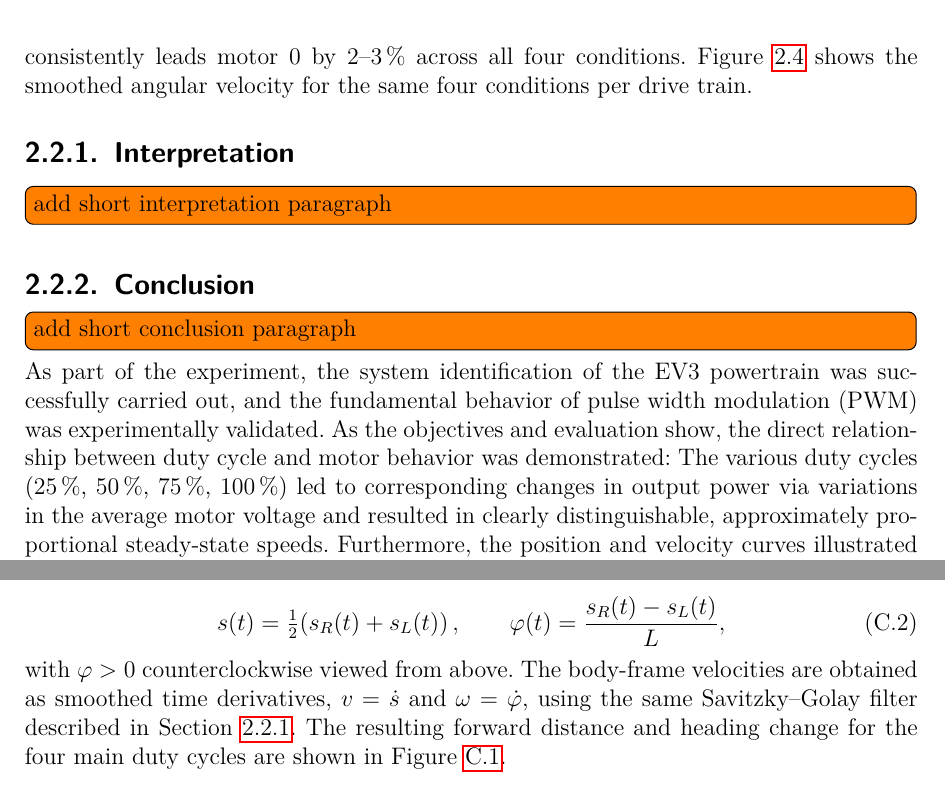
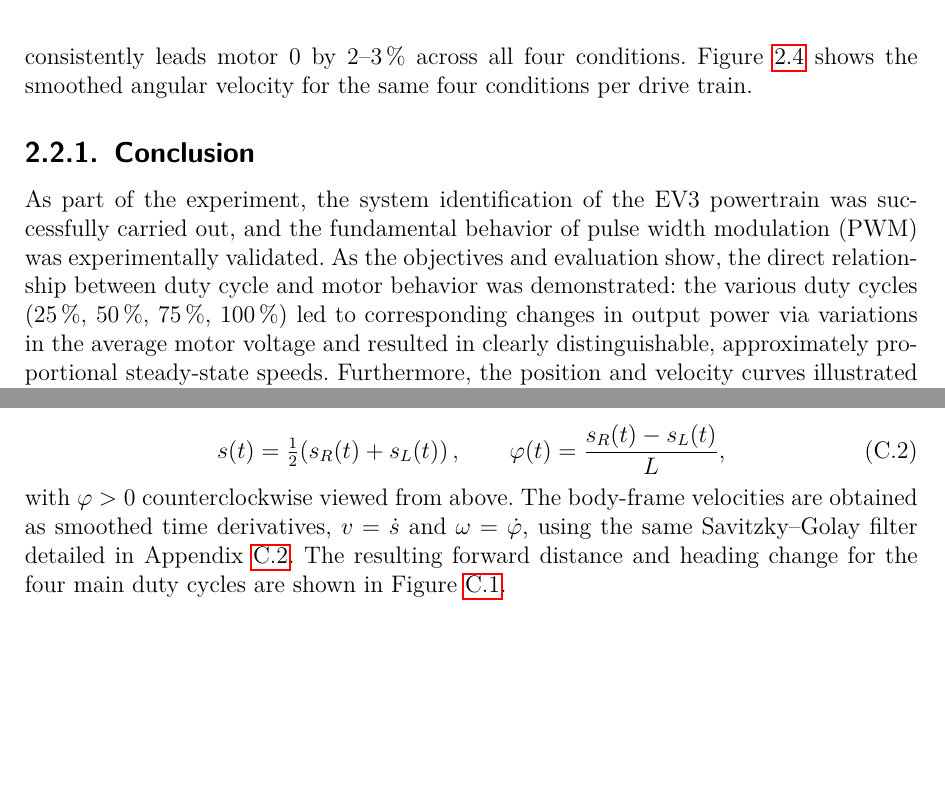
Before and after one commit to janisgra/RTP-T3-SoSe2026, a LaTeX thesis (01_RTP-Ausarbeitung/RTP-T3_main.tex): two parts of pages 13 and 20 of 24, joined at a grey line, cut so that both start at the same text, the shorter picture padded with empty space. Compiled offline with pdfLaTeX.

Commit message:
Refactor conclusion section and update references in RTP-T3_main.tex

```diff
--- a/01_RTP-Ausarbeitung/RTP-T3_main.tex
+++ b/01_RTP-Ausarbeitung/RTP-T3_main.tex
@@ -288,15 +288,9 @@ Time/ms;QEI1/steps;QEI2/steps;d/cm;Mot0/%
             \end{figure}
 
 
-
-            \subsection{Interpretation}\label{sec:Interpretation}
-            \todo[inline]{add short interpretation paragraph}
-
             \subsection{Conclusion}\label{sec:Conclusion}
 
-            \todo[inline]{add short conclusion paragraph}
-
-            As part of the experiment, the system identification of the EV3 powertrain was successfully carried out, and the fundamental behavior of pulse width modulation (PWM) was experimentally validated. As the objectives and evaluation show, the direct relationship between duty cycle and motor behavior was demonstrated: The various duty cycles (\SI{25}{\percent}, \SI{50}{\percent}, \SI{75}{\percent}, \SI{100}{\percent}) led to corresponding changes in output power via variations in the average motor voltage and resulted in clearly distinguishable, approximately proportional steady-state speeds. Furthermore, the position and velocity curves illustrated the real physical influences on the system. The observed asymmetry between the left and right motors, which led to a left drift, could be attributed to hardware tolerances. Despite occasional discontinuities in data acquisition (see QEI artifact during the \SI{25}{\percent} measurement), the smoothed step responses provide a valid data basis.
+            As part of the experiment, the system identification of the EV3 powertrain was successfully carried out, and the fundamental behavior of pulse width modulation (PWM) was experimentally validated. As the objectives and evaluation show, the direct relationship between duty cycle and motor behavior was demonstrated: the various duty cycles (\SI{25}{\percent}, \SI{50}{\percent}, \SI{75}{\percent}, \SI{100}{\percent}) led to corresponding changes in output power via variations in the average motor voltage and resulted in clearly distinguishable, approximately proportional steady-state speeds. Furthermore, the position and velocity curves illustrated the real physical influences on the system. The observed asymmetry between the left and right motors, which led to a left drift, could be attributed to hardware tolerances. Despite occasional discontinuities in data acquisition (see QEI artifact during the \SI{25}{\percent} measurement), the smoothed step responses provide a valid data basis.
 
 
 
@@ -399,7 +393,7 @@ Time/ms;QEI1/steps;QEI2/steps;d/cm;Mot0/%
                 \label{eq:diffdrive-body}
             \end{equation}
 
-            with $\varphi > 0$ counterclockwise viewed from above. The body-frame velocities are obtained as smoothed time derivatives, $v = \dot s$ and $\omega = \dot\varphi$, using the same Savitzky--Golay filter described in Section~\ref{sec:Interpretation}. The resulting forward distance and heading change for the four main duty cycles are shown in Figure~\ref{fig:diffdrive-distance-heading}.
+            with $\varphi > 0$ counterclockwise viewed from above. The body-frame velocities are obtained as smoothed time derivatives, $v = \dot s$ and $\omega = \dot\varphi$, using the same Savitzky--Golay filter detailed in Appendix~\ref{sec:derivative-chain}. The resulting forward distance and heading change for the four main duty cycles are shown in Figure~\ref{fig:diffdrive-distance-heading}.
 
             \begin{figure}[ht]
                 \centering
```
Also changed, not shown: 01_RTP-Ausarbeitung/RTP-T3_main.pdf.
